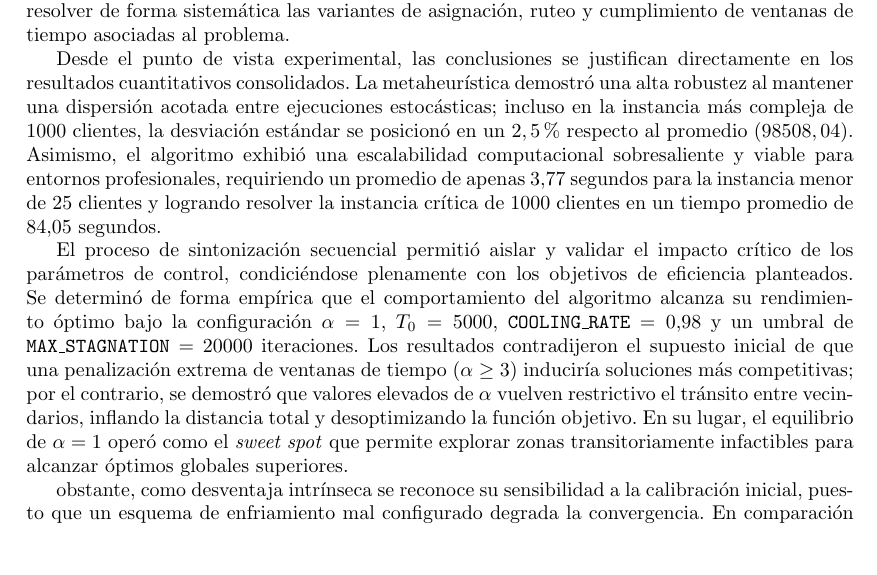
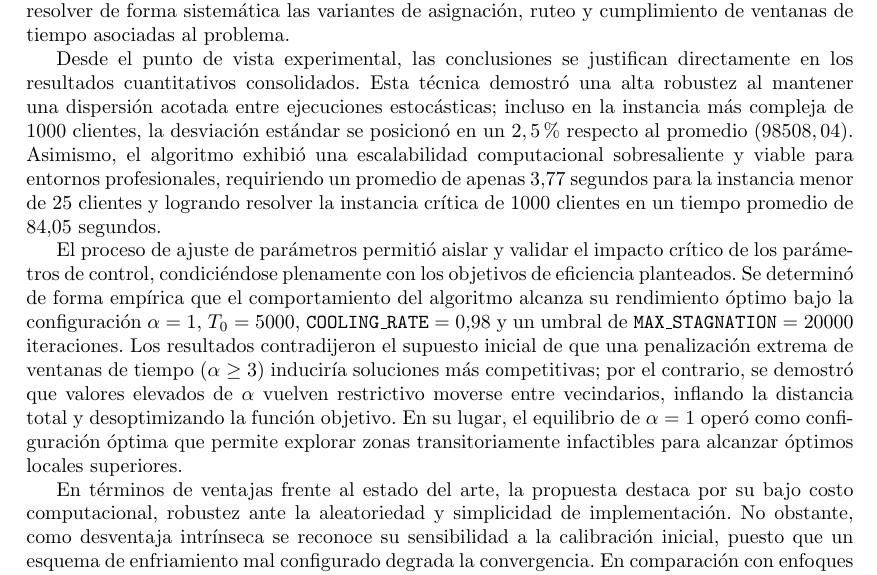
Before and after one commit to retamalesj/MDVRPTW-SA, a LaTeX paper (informe2/RetamalesP202173650.tex): part of page 15 of 17, cut so that both start at the same text, the shorter picture padded with empty space. Compiled offline with pdfLaTeX.

Commit message:
fix: conclusiones

```diff
--- a/informe2/RetamalesP202173650.tex
+++ b/informe2/RetamalesP202173650.tex
@@ -759,20 +759,22 @@ penalizada demostró ser una propuesta metodológica adecuada, logrando resolver
 asignación, ruteo y cumplimiento de ventanas de tiempo asociadas al problema.
 
 Desde el punto de vista experimental, las conclusiones se justifican directamente en los resultados cuantitativos consolidados.
-La metaheurística demostró una alta robustez al mantener una dispersión acotada entre ejecuciones estocásticas; incluso en
+Esta técnica demostró una alta robustez al mantener una dispersión acotada entre ejecuciones estocásticas; incluso en
 la instancia más compleja de 1000 clientes, la desviación estándar se posicionó en un $2,5\%$ respecto al promedio
 ($98508,04$). Asimismo, el algoritmo exhibió una escalabilidad computacional sobresaliente y viable para entornos
 profesionales, requiriendo un promedio de apenas 3,77 segundos para la instancia menor de 25 clientes y logrando resolver
 la instancia crítica de 1000 clientes en un tiempo promedio de 84,05 segundos.
 
-El proceso de sintonización secuencial permitió aislar y validar el impacto crítico de los parámetros de control,
+El proceso de ajuste de parámetros permitió aislar y validar el impacto crítico de los parámetros de control,
 condiciéndose plenamente con los objetivos de eficiencia planteados. Se determinó de forma empírica que el comportamiento
 del algoritmo alcanza su rendimiento óptimo bajo la configuración $\alpha=1$, $T_0=5000$, \texttt{COOLING\_RATE} $=0.98$ y un
 umbral de \texttt{MAX\_STAGNATION} $=20000$ iteraciones. Los resultados contradijeron el supuesto inicial de que
 una penalización extrema de ventanas de tiempo ($\alpha \geq 3$) induciría soluciones más competitivas; por el contrario,
-se demostró que valores elevados de $\alpha$ vuelven restrictivo el tránsito entre vecindarios, inflando la distancia total
-y desoptimizando la función objetivo. En su lugar, el equilibrio de $\alpha=1$ operó como el \textit{sweet spot} que permite
-explorar zonas transitoriamente infactibles para alcanzar óptimos globales superiores.
+se demostró que valores elevados de $\alpha$ vuelven restrictivo moverse entre vecindarios, inflando la distancia total
+y desoptimizando la función objetivo. En su lugar, el equilibrio de $\alpha=1$ operó como configuración óptima que permite
+explorar zonas transitoriamente infactibles para alcanzar óptimos locales superiores.
 
-obstante, como desventaja intrínseca se reconoce su sensibilidad a la calibración inicial, puesto que un esquema de
-enfriamiento mal configurado degrada la convergencia. En comparación con enfoques heurísticos rígidos, el uso
+En términos de ventajas frente al estado del arte, la propuesta destaca por su bajo costo computacional,
+robustez ante la aleatoriedad y simplicidad de implementación. No obstante, como desventaja intrínseca se
+reconoce su sensibilidad a la calibración inicial, puesto que un esquema de enfriamiento mal configurado
+degrada la convergencia. En comparación con enfoques heurísticos rígidos, el uso de múltiples vecindades
```
Also changed, not shown: informe2/RetamalesP202173650.pdf, informe2/RetamalesP202173650.tex (8 more changed lines).
